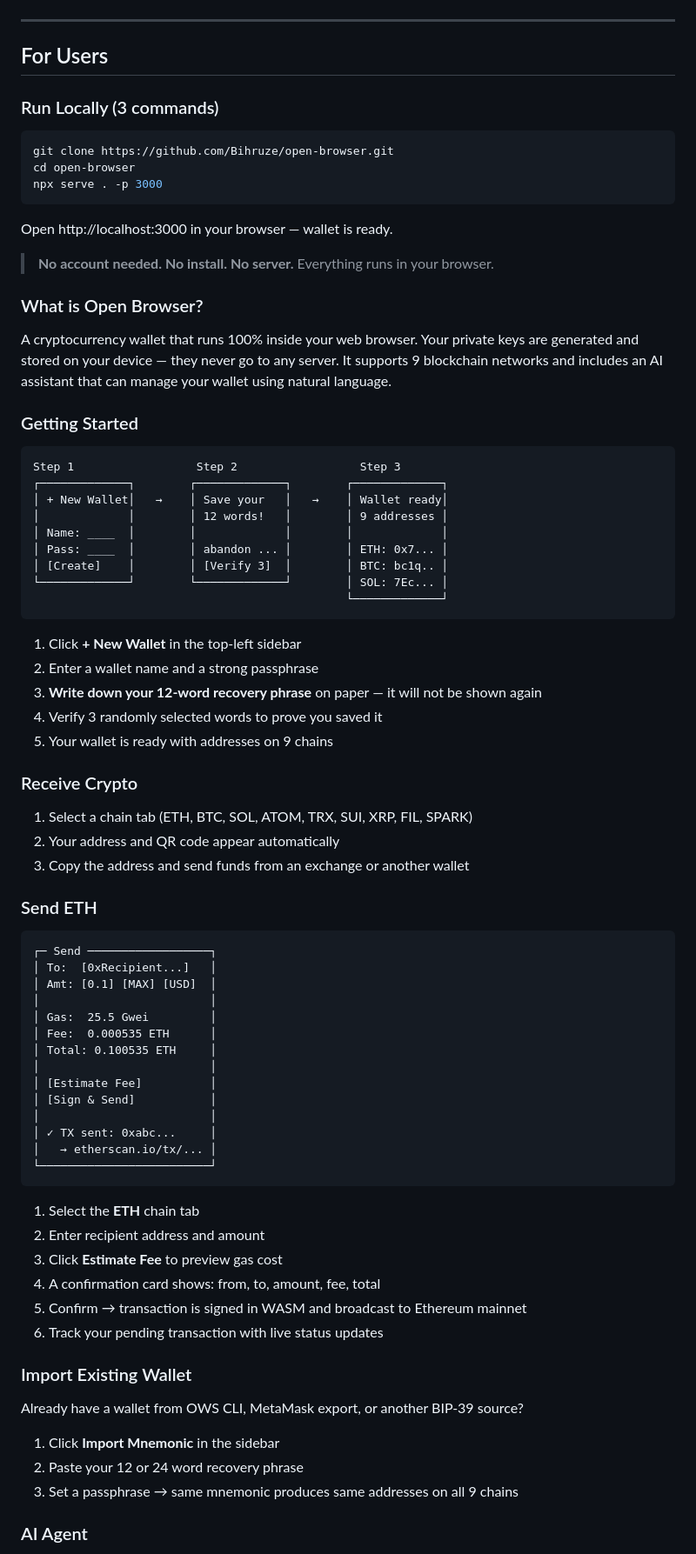
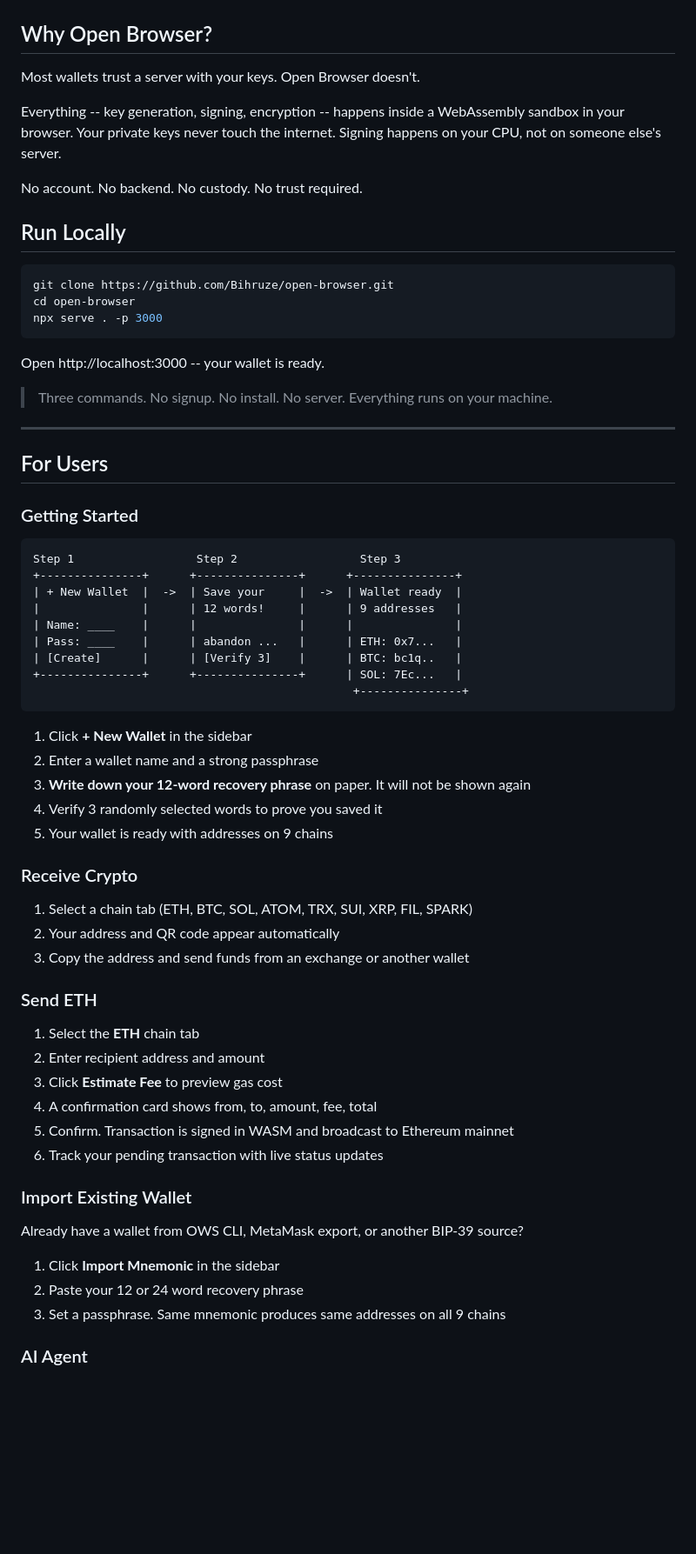
Before and after one commit to Bihruze/open-browser, a Markdown page: README.md, the part around one of its changes. Shown at 87% size. Rendered like a GitHub page; blank space fills up the shorter version.

````diff
--- a/README.md
+++ b/README.md
@@ -8,11 +8,15 @@ Built on [Open Wallet Standard (OWS)](https://github.com/open-wallet-standard/co
   <img src="demo/screenshot.jpg" alt="Open Browser Dashboard" width="800"/>
 </p>
 
----
+## Why Open Browser?
 
-## For Users
+Most wallets trust a server with your keys. Open Browser doesn't.
 
-### Run Locally (3 commands)
+Everything -- key generation, signing, encryption -- happens inside a WebAssembly sandbox in your browser. Your private keys never touch the internet. Signing happens on your CPU, not on someone else's server.
+
+No account. No backend. No custody. No trust required.
+
+## Run Locally
 
 ```bash
 git clone https://github.com/Bihruze/open-browser.git
@@ -20,31 +24,31 @@ cd open-browser
 npx serve . -p 3000
 ```
 
-Open http://localhost:3000 in your browser — wallet is ready.
+Open http://localhost:3000 -- your wallet is ready.
 
-> **No account needed. No install. No server.** Everything runs in your browser.
+> Three commands. No signup. No install. No server. Everything runs on your machine.
 
-### What is Open Browser?
+---
 
-A cryptocurrency wallet that runs 100% inside your web browser. Your private keys are generated and stored on your device — they never go to any server. It supports 9 blockchain networks and includes an AI assistant that can manage your wallet using natural language.
+## For Users
 
 ### Getting Started
 
 ```
 Step 1                  Step 2                  Step 3
-┌─────────────┐        ┌─────────────┐        ┌─────────────┐
-│ + New Wallet│   →    │ Save your   │   →    │ Wallet ready│
-│             │        │ 12 words!   │        │ 9 addresses │
-│ Name: ____  │        │             │        │             │
-│ Pass: ____  │        │ abandon ... │        │ ETH: 0x7... │
-│ [Create]    │        │ [Verify 3]  │        │ BTC: bc1q.. │
-└─────────────┘        └─────────────┘        │ SOL: 7Ec... │
-                                              └─────────────┘
++---------------+      +---------------+      +---------------+
+| + New Wallet  |  ->  | Save your     |  ->  | Wallet ready  |
+|               |      | 12 words!     |      | 9 addresses   |
+| Name: ____    |      |               |      |               |
+| Pass: ____    |      | abandon ...   |      | ETH: 0x7...   |
+| [Create]      |      | [Verify 3]    |      | BTC: bc1q..   |
++---------------+      +---------------+      | SOL: 7Ec...   |
+                                               +---------------+
 ```
 
-1. Click **+ New Wallet** in the top-left sidebar
+1. Click **+ New Wallet** in the sidebar
 2. Enter a wallet name and a strong passphrase
-3. **Write down your 12-word recovery phrase** on paper — it will not be shown again
+3. **Write down your 12-word recovery phrase** on paper. It will not be shown again
 4. Verify 3 randomly selected words to prove you saved it
 5. Your wallet is ready with addresses on 9 chains
 
@@ -56,28 +60,11 @@ Step 1                  Step 2                  Step 3
 
 ### Send ETH
 
-```
-┌─ Send ──────────────────┐
-│ To:  [0xRecipient...]   │
-│ Amt: [0.1] [MAX] [USD]  │
-│                         │
-│ Gas:  25.5 Gwei         │
-│ Fee:  0.000535 ETH      │
-│ Total: 0.100535 ETH     │
-│                         │
-│ [Estimate Fee]          │
-│ [Sign & Send]           │
-│                         │
-│ ✓ TX sent: 0xabc...     │
-│   → etherscan.io/tx/... │
-└─────────────────────────┘
-```
-
 1. Select the **ETH** chain tab
 2. Enter recipient address and amount
 3. Click **Estimate Fee** to preview gas cost
-4. A confirmation card shows: from, to, amount, fee, total
-5. Confirm → transaction is signed in WASM and broadcast to Ethereum mainnet
+4. A confirmation card shows from, to, amount, fee, total
+5. Confirm. Transaction is signed in WASM and broadcast to Ethereum mainnet
 6. Track your pending transaction with live status updates
 
 ### Import Existing Wallet
@@ -86,7 +73,7 @@ Already have a wallet from OWS CLI, MetaMask export, or another BIP-39 source?
 
 1. Click **Import Mnemonic** in the sidebar
 2. Paste your 12 or 24 word recovery phrase
-3. Set a passphrase → same mnemonic produces same addresses on all 9 chains
+3. Set a passphrase. Same mnemonic produces same addresses on all 9 chains
 
 ### AI Agent
 
````
Also changed, not shown: other parts of README.md (+92 -143 lines).
